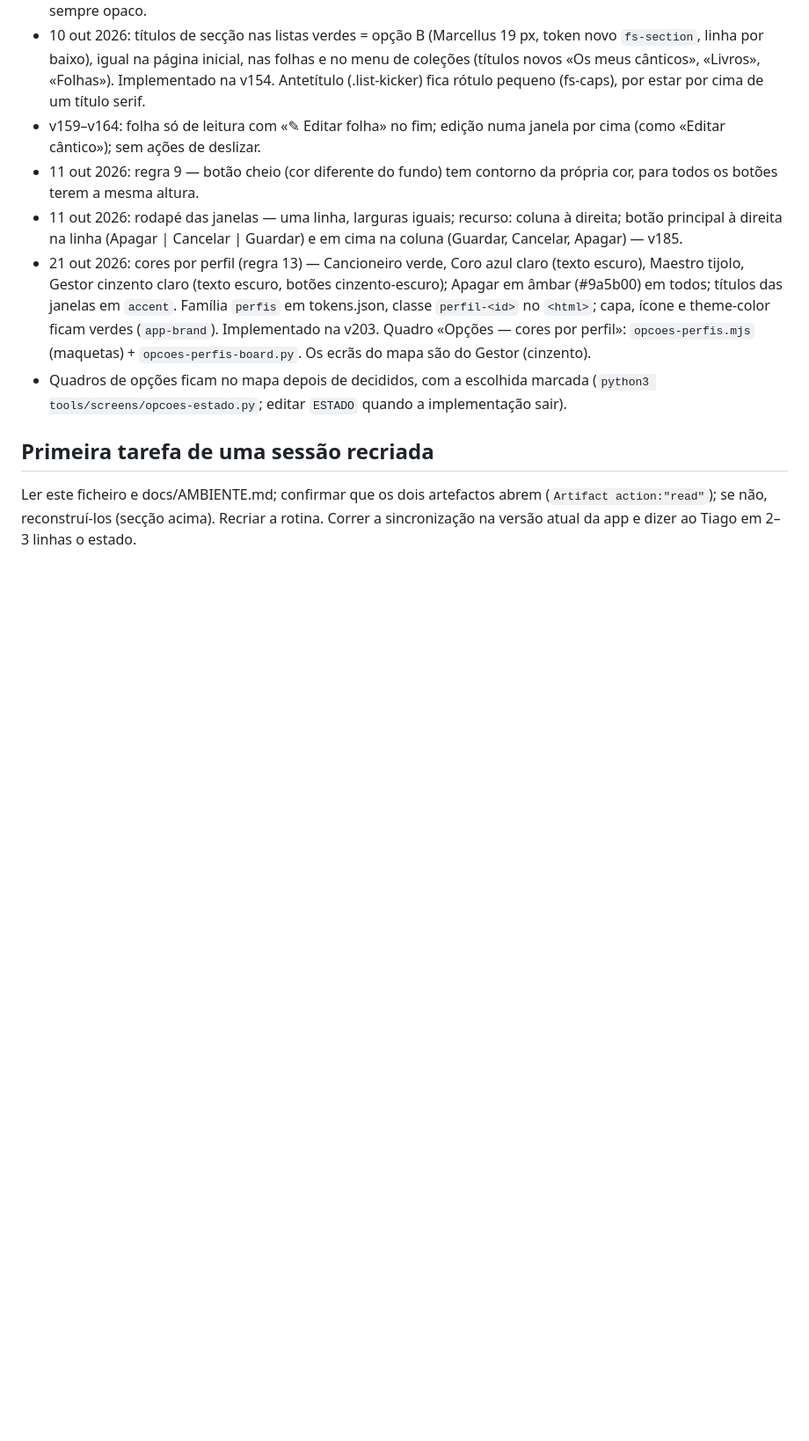
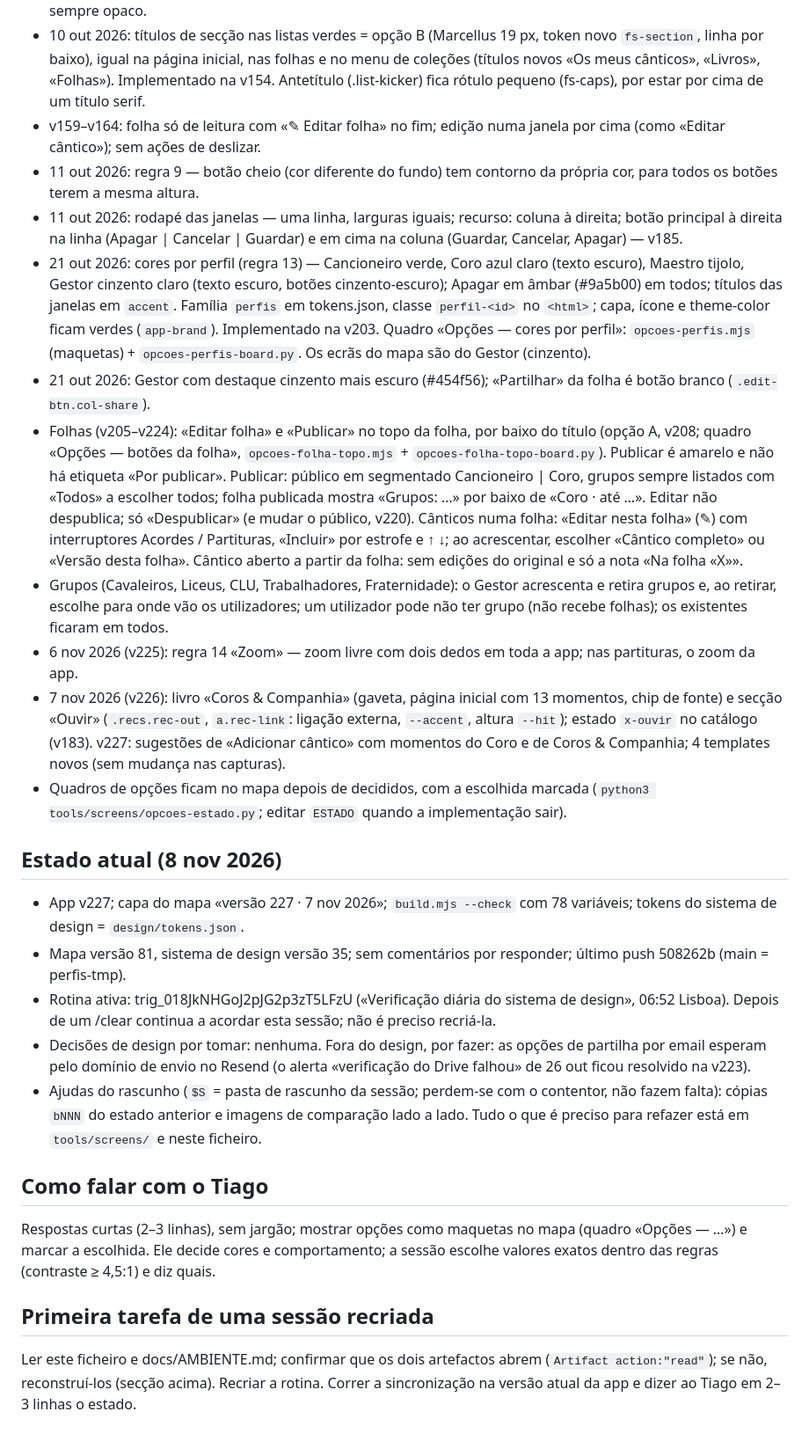
Before and after one commit to tiagomota23/cancioneiro, a Markdown page: docs/sessoes/design.md, the part around one of its changes. Shown at 88% size. Drawn GitHub-style; blank space fills up the shorter version.

```diff
--- a/docs/sessoes/design.md
+++ b/docs/sessoes/design.md
@@ -120,8 +138,36 @@ NODE_PATH=$(npm root -g) NODE_USE_ENV_PROXY=1 node tools/screens/catalogue.mjs
   (texto escuro, botões cinzento-escuro); Apagar em âmbar (#9a5b00) em todos; títulos das janelas em `accent`. Família `perfis` em
   tokens.json, classe `perfil-<id>` no `<html>`; capa, ícone e theme-color ficam verdes (`app-brand`). Implementado na v203.
   Quadro «Opções — cores por perfil»: `opcoes-perfis.mjs` (maquetas) + `opcoes-perfis-board.py`. Os ecrãs do mapa são do Gestor (cinzento).
+- 21 out 2026: Gestor com destaque cinzento mais escuro (#454f56); «Partilhar» da folha é botão branco (`.edit-btn.col-share`).
+- Folhas (v205–v224): «Editar folha» e «Publicar» no topo da folha, por baixo do título (opção A, v208; quadro
+  «Opções — botões da folha», `opcoes-folha-topo.mjs` + `opcoes-folha-topo-board.py`). Publicar é amarelo e não há etiqueta
+  «Por publicar». Publicar: público em segmentado Cancioneiro | Coro, grupos sempre listados com «Todos» a escolher todos;
+  folha publicada mostra «Grupos: …» por baixo de «Coro · até …». Editar não despublica; só «Despublicar» (e mudar o público,
+  v220). Cânticos numa folha: «Editar nesta folha» (✎) com interruptores Acordes / Partituras, «Incluir» por estrofe e ↑ ↓;
+  ao acrescentar, escolher «Cântico completo» ou «Versão desta folha». Cântico aberto a partir da folha: sem edições do
+  original e só a nota «Na folha «X»».
+- Grupos (Cavaleiros, Liceus, CLU, Trabalhadores, Fraternidade): o Gestor acrescenta e retira grupos e, ao retirar, escolhe
+  para onde vão os utilizadores; um utilizador pode não ter grupo (não recebe folhas); os existentes ficaram em todos.
+- 6 nov 2026 (v225): regra 14 «Zoom» — zoom livre com dois dedos em toda a app; nas partituras, o zoom da app.
+- 7 nov 2026 (v226): livro «Coros & Companhia» (gaveta, página inicial com 13 momentos, chip de fonte) e secção «Ouvir»
+  (`.recs.rec-out`, `a.rec-link`: ligação externa, `--accent`, altura `--hit`); estado `x-ouvir` no catálogo (v183).
+  v227: sugestões de «Adicionar cântico» com momentos do Coro e de Coros & Companhia; 4 templates novos (sem mudança nas capturas).
 - Quadros de opções ficam no mapa depois de decididos, com a escolhida marcada (`python3 tools/screens/opcoes-estado.py`;
   editar `ESTADO` quando a implementação sair).
+
+## Estado atual (8 nov 2026)
+- App v227; capa do mapa «versão 227 · 7 nov 2026»; `build.mjs --check` com 78 variáveis; tokens do sistema de design = `design/tokens.json`.
+- Mapa versão 81, sistema de design versão 35; sem comentários por responder; último push 508262b (main = perfis-tmp).
+- Rotina ativa: trig_018JkNHGoJ2pJG2p3zT5LFzU («Verificação diária do sistema de design», 06:52 Lisboa). Depois de um /clear
+  continua a acordar esta sessão; não é preciso recriá-la.
+- Decisões de design por tomar: nenhuma. Fora do design, por fazer: as opções de partilha por email esperam pelo domínio de
+  envio no Resend (o alerta «verificação do Drive falhou» de 26 out ficou resolvido na v223).
+- Ajudas do rascunho (`$S` = pasta de rascunho da sessão; perdem-se com o contentor, não fazem falta): cópias `bNNN` do estado
+  anterior e imagens de comparação lado a lado. Tudo o que é preciso para refazer está em `tools/screens/` e neste ficheiro.
+
+## Como falar com o Tiago
+Respostas curtas (2–3 linhas), sem jargão; mostrar opções como maquetas no mapa (quadro «Opções — …») e marcar a escolhida.
+Ele decide cores e comportamento; a sessão escolhe valores exatos dentro das regras (contraste ≥ 4,5:1) e diz quais.
 
 ## Primeira tarefa de uma sessão recriada
 Ler este ficheiro e docs/AMBIENTE.md; confirmar que os dois artefactos abrem (`Artifact action:"read"`); se não, reconstruí-los
```
Also changed, not shown: other parts of docs/sessoes/design.md (+21 -3 lines).
